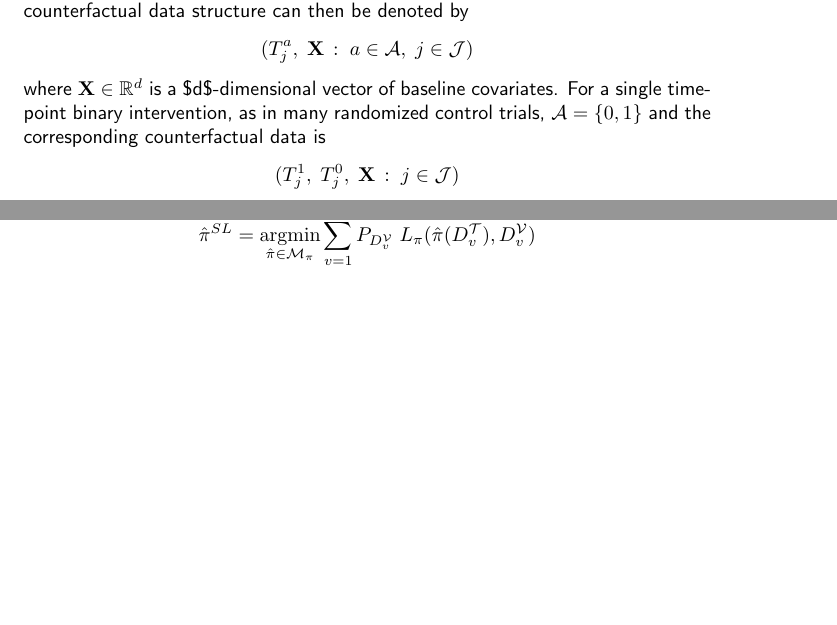
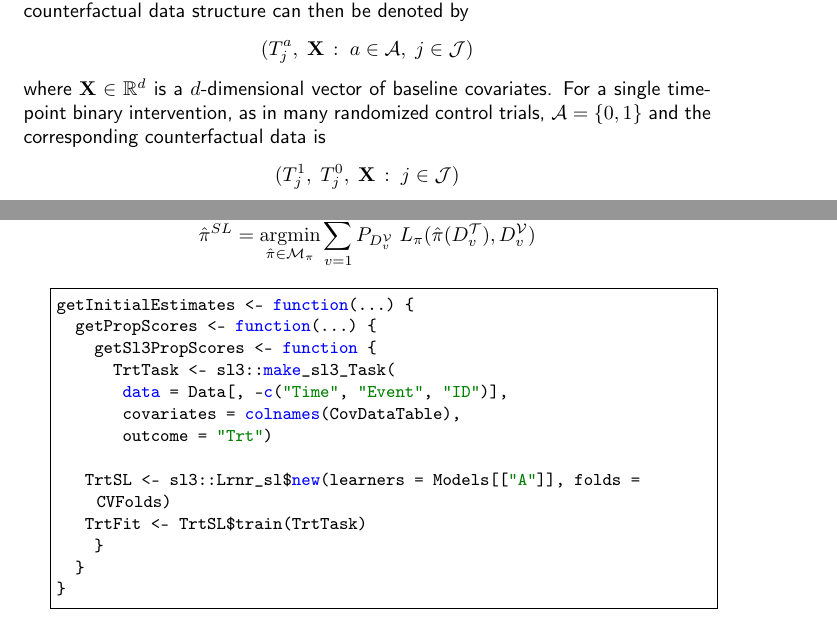
Before and after one commit to imbroglio-dc/ConCR-TMLE-Paper, a LaTeX document (worg/main.tex): two parts of pages 3 and 5 of 5, joined at a grey line, cut so that both start at the same text, the shorter picture padded with empty space. Compiled offline with pdfLaTeX.

Commit message:
nothing really

```diff
--- a/worg/main.tex
+++ b/worg/main.tex
@@ -67,10 +67,10 @@ An abstract of less than 150 words.
 
 \section*{Data Structure}
-\label{sec:orgabf1270}
+\label{sec:org092e9f3}
 
 Consider a survival analysis on an interval \([0,\,t_{max}]\) with competing risks. Let \(T^a_j\) denote counterfactual time-to-event variables for event \(j\) and intervention \(a\), for competing events \(j \in \mathcal{J} = \{1, 2, \dots, J\}\) and an intervention \(a \in \mathcal{A}\). Our counterfactual data structure can then be denoted by
 \[(T^a_j,\;\X\,:\;a\in\mathcal{A},\;j\in\mathcal{J})\]
-where \(\X \in \mathbb{R}^d\) is a \$d\$-dimensional vector of baseline covariates. For a single time-point binary intervention, as in many randomized control trials, \(\mathcal{A} = \{0, 1\}\) and the corresponding counterfactual data is
+where \(\X \in \mathbb{R}^d\) is a \(d\)-dimensional vector of baseline covariates. For a single time-point binary intervention, as in many randomized control trials, \(\mathcal{A} = \{0, 1\}\) and the corresponding counterfactual data is
 \[ (T^1_j,\; T^0_j,\;\X\,: \;j\in\mathcal{J})\]
 
 \lstset{language=r,label= ,caption= ,captionpos=b,numbers=none,otherkeywords={}, deletekeywords={}}
@@ -148,4 +148,21 @@ Let \(D_n = \{O_i\}_{i=1}^n\) be an observed sample of \(n\) i.i.d observations
 
 For the conditional distribution of $A$ given $\X$, $\pi(\cdot \mid \X)$, and $\Hat{\pi} : D_n \to \Hat{\pi}(D_n)$, let $L_\pi$ be a loss function such that the risk $\mathbb{E}_0\left[L_\pi(\Hat{\pi}, O)\right]$ is minimized when $\Hat{\pi} = \pi_0$. For instance, with a binary $A$, we may specify the negative log loss $L_\pi(\Hat{\pi}, O) = \text{-}\log\left(\Hat{\pi}(1 \mid \X)^A \; \Hat{\pi}(0 \mid \X))^{1-A}\right)$. Let $\mathcal{M_\pi}$ be the set of candidate propensity score models. The discrete superlearner selector chooses the candidate propensity score model with the minimal cross validated risk
 \[ \Hat{\pi}^{SL} = \argmin_{\Hat{\pi} \in \mathcal{M}_\pi} \sum_{v = 1}^{V} P_{D^\mathcal{V}_v} \; L_\pi(\Hat{\pi}(D^\mathcal{T}_v), D^\mathcal{V}_v)\]
+
+\lstset{language=r,label= ,caption= ,captionpos=b,numbers=none,otherkeywords={}, deletekeywords={}}
+\begin{lstlisting}
+getInitialEstimates <- function(...) {
+  getPropScores <- function(...) {
+    getSl3PropScores <- function {
+      TrtTask <- sl3::make_sl3_Task(
+       data = Data[, -c("Time", "Event", "ID")],
+       covariates = colnames(CovDataTable),
+       outcome = "Trt")
+
+   TrtSL <- sl3::Lrnr_sl$new(learners = Models[["A"]], folds = CVFolds)
+   TrtFit <- TrtSL$train(TrtTask)
+    }
+  }
+}
+\end{lstlisting}
 \end{document}
```
Also changed, not shown: worg/main.pdf, worg/main.tex (14 more changed lines), 2 other files.
